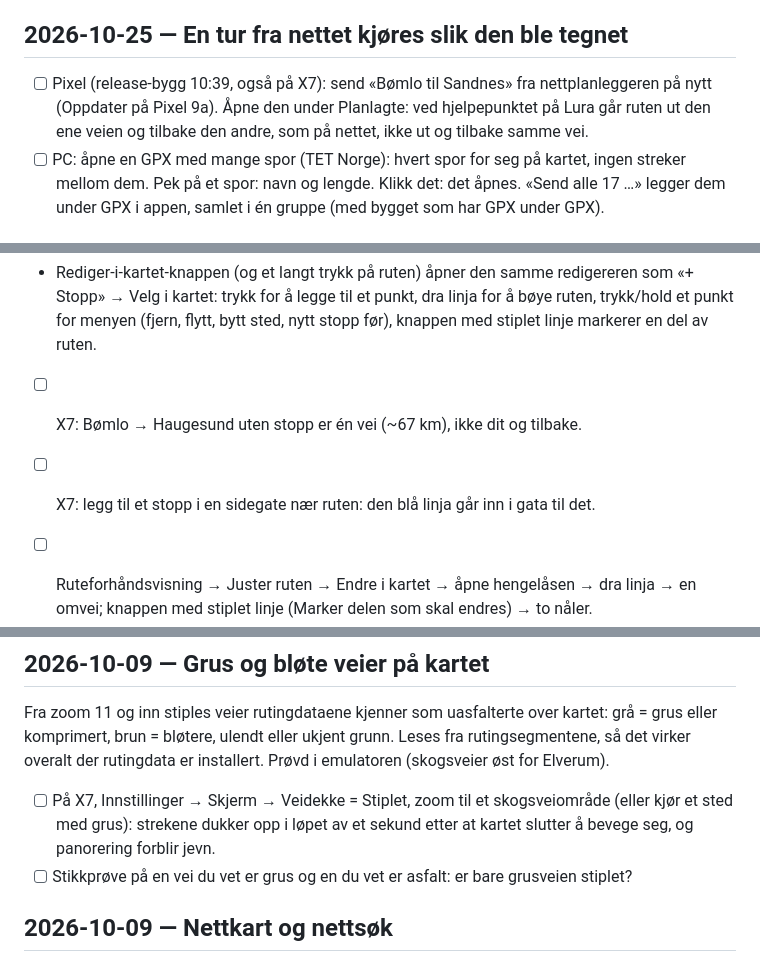
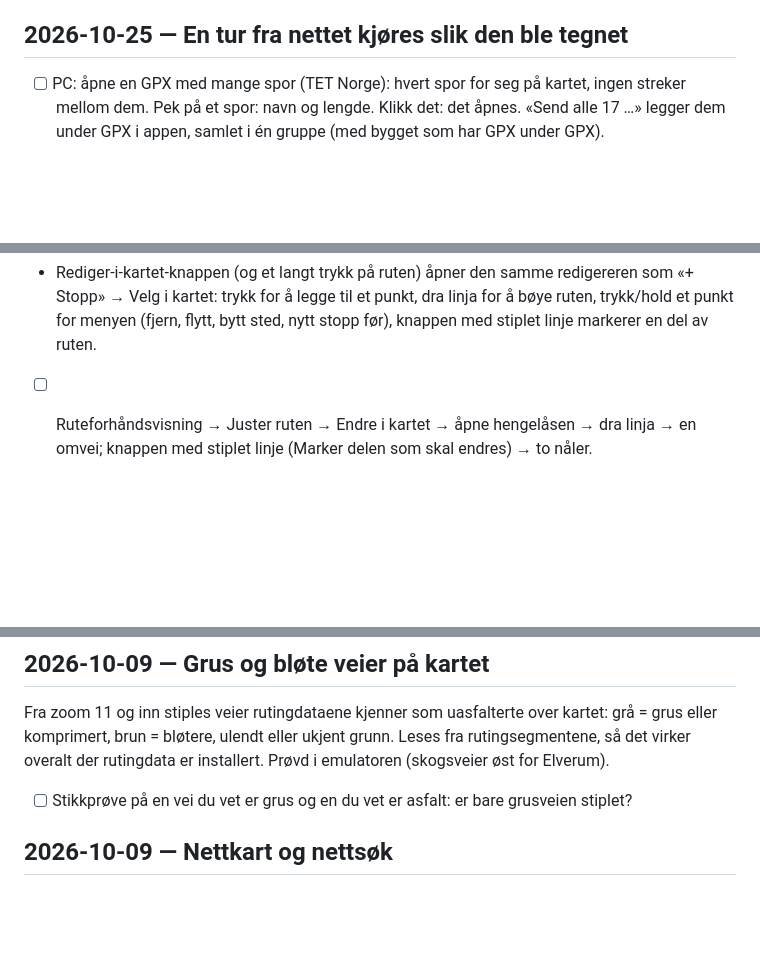
Before and after one commit to atlehavik/curveon, a Markdown page: device-checks.md, 3 parts joined by grey strips. Drawn GitHub-style; blank space fills up the shorter version.

Commit message:
Device checks: the four checks ticked as working on the page today are done
Co-Authored-By: Claude Opus 5.5 <noreply@anthropic.com>
Claude-Session: https://claude.ai/code/session_01Fhf3PRndkjkvXRNA8Lojp5

```diff
--- a/device-checks.md
+++ b/device-checks.md
@@ -15,7 +15,6 @@ Kommandoene forutsetter at enheten er koblet til over USB. Er begge koblet til,
 
 ## 2026-10-25 — En tur fra nettet kjøres slik den ble tegnet
 
-- [ ] Pixel (release-bygg 10:39, også på X7): send «Bømlo til Sandnes» fra nettplanleggeren på nytt (Oppdater på Pixel 9a). Åpne den under Planlagte: ved hjelpepunktet på Lura går ruten ut den ene veien og tilbake den andre, som på nettet, ikke ut og tilbake samme vei.
 - [ ] PC: åpne en GPX med mange spor (TET Norge): hvert spor for seg på kartet, ingen streker mellom dem. Pek på et spor: navn og lengde. Klikk det: det åpnes. «Send alle 17 …» legger dem under GPX i appen, samlet i én gruppe (med bygget som har GPX under GPX).
 
 ## 2026-10-25 — Grus, ferjer og rundtur på nett; GPX og beskjeden på telefonen igjen
@@ -1315,9 +1314,7 @@ To endringer, installert på X7 (Pixelen var frakoblet: `./gradlew :app:installD
   for menyen (fjern, flytt, bytt sted, nytt stopp før), knappen med stiplet linje markerer en del
   av ruten.
 
-- [ ] X7: Bømlo → Haugesund uten stopp er én vei (~67 km), ikke dit og tilbake.
-
-- [ ] X7: legg til et stopp i en sidegate nær ruten: den blå linja går inn i gata til det.
+
 
 - [ ] Ruteforhåndsvisning → Juster ruten → Endre i kartet → åpne hengelåsen → dra linja → en
   omvei; knappen med stiplet linje (Marker delen som skal endres) → to nåler.
@@ -1505,9 +1502,6 @@ Fra zoom 11 og inn stiples veier rutingdataene kjenner som uasfalterte over kart
 eller komprimert, brun = bløtere, ulendt eller ukjent grunn. Leses fra rutingsegmentene, så det
 virker overalt der rutingdata er installert. Prøvd i emulatoren (skogsveier øst for Elverum).
 
-- [ ] På X7, Innstillinger → Skjerm → Veidekke = Stiplet, zoom til et skogsveiområde (eller kjør
-  et sted med grus): strekene dukker opp i løpet av et sekund etter at kartet slutter å bevege
-  seg, og panorering forblir jevn.
 - [ ] Stikkprøve på en vei du vet er grus og en du vet er asfalt: er bare grusveien stiplet?
 
 ## 2026-10-09 — Nettkart og nettsøk
```
